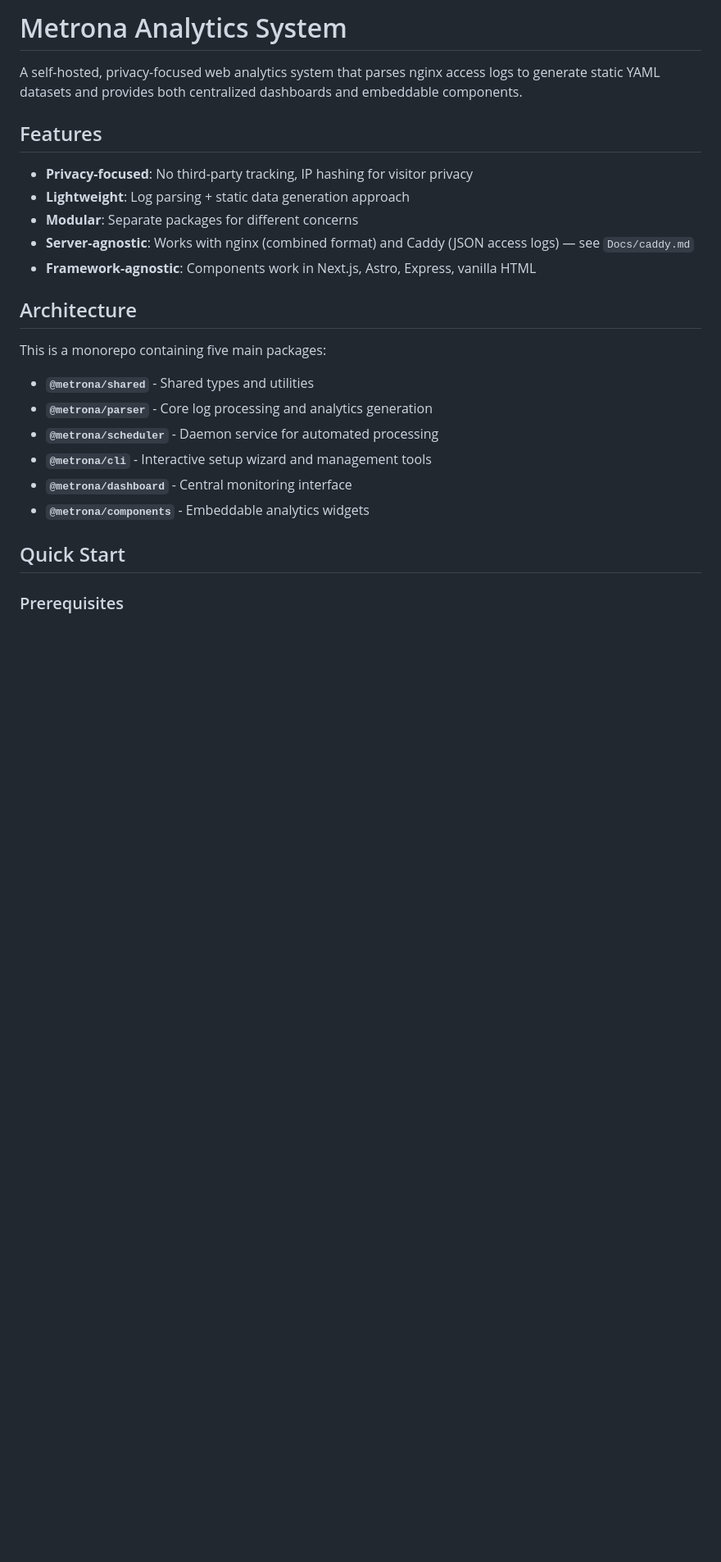
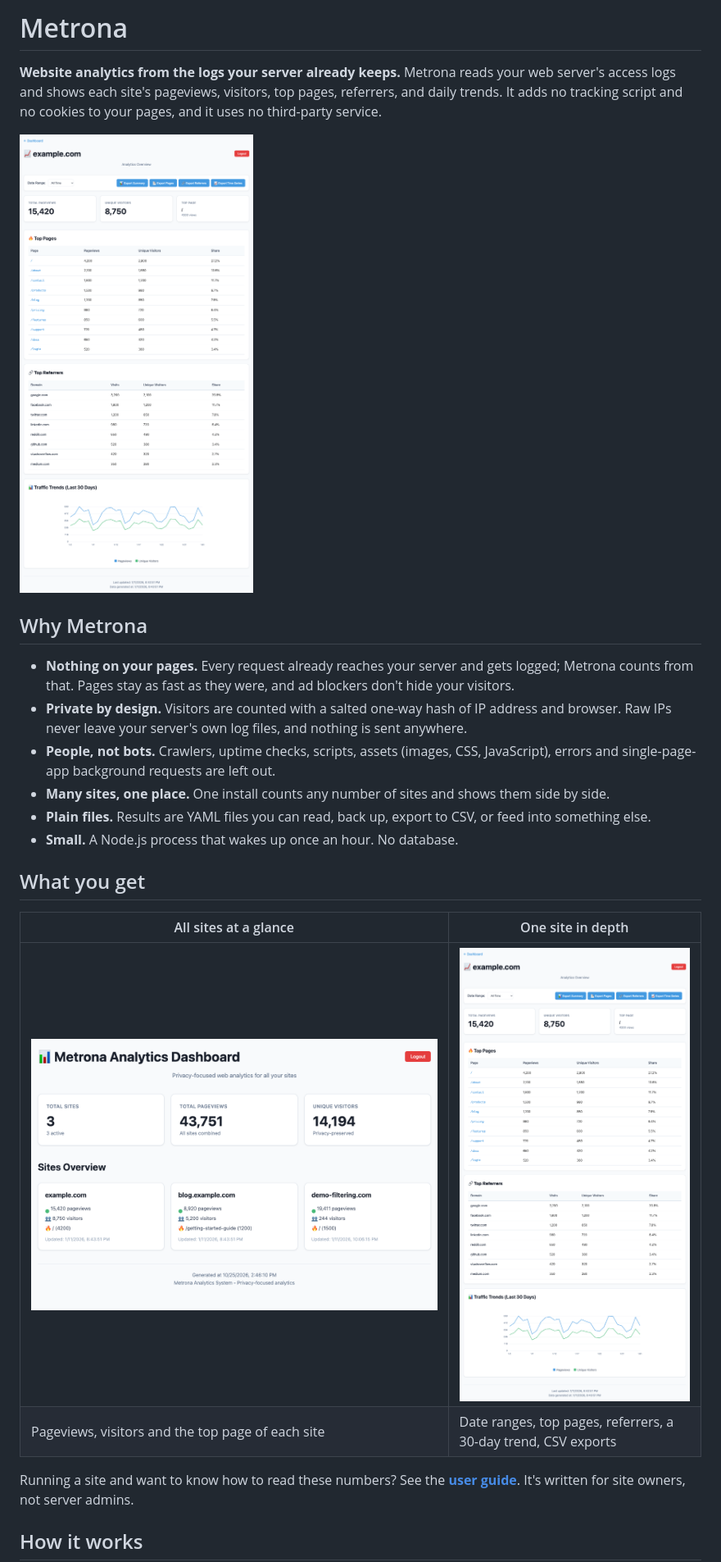
Before and after one commit to teamzork/metrona, a Markdown page: README.md, the part around one of its changes. Shown at 82% size. Rendered like a GitHub page; pictures changed too: Docs/images/all-sites.png (added), Docs/images/site.png (added); blank space fills up the shorter version.

```diff
--- a/README.md
+++ b/README.md
@@ -1,27 +1,33 @@
-# Metrona Analytics System
+# Metrona
 
-A self-hosted, privacy-focused web analytics system that parses nginx access logs to generate static YAML datasets and provides both centralized dashboards and embeddable components.
+**Website analytics from the logs your server already keeps.** Metrona reads your web server's
+access logs and shows each site's pageviews, visitors, top pages, referrers, and daily trends. It
+adds no tracking script and no cookies to your pages, and it uses no third-party service.
 
-## Features
+![The Metrona dashboard for one site: totals, top pages, referrers and a 30-day trend](Docs/images/site.png)
 
-- **Privacy-focused**: No third-party tracking, IP hashing for visitor privacy
-- **Lightweight**: Log parsing + static data generation approach
-- **Modular**: Separate packages for different concerns
-- **Server-agnostic**: Works with nginx (combined format) and Caddy (JSON access logs) — see `Docs/caddy.md`
-- **Framework-agnostic**: Components work in Next.js, Astro, Express, vanilla HTML
+## Why Metrona
 
-## Architecture
+- **Nothing on your pages.** Every request already reaches your server and gets logged; Metrona
+  counts from that. Pages stay as fast as they were, and ad blockers don't hide your visitors.
+- **Private by design.** Visitors are counted with a salted one-way hash of IP address and
+  browser. Raw IPs never leave your server's own log files, and nothing is sent anywhere.
+- **People, not bots.** Crawlers, uptime checks, scripts, assets (images, CSS, JavaScript), errors
+  and single-page-app background requests are left out.
+- **Many sites, one place.** One install counts any number of sites and shows them side by side.
+- **Plain files.** Results are YAML files you can read, back up, export to CSV, or feed into
+  something else.
+- **Small.** A Node.js process that wakes up once an hour. No database.
 
-This is a monorepo containing five main packages:
+## What you get
 
-- **`@metrona/shared`** - Shared types and utilities
-- **`@metrona/parser`** - Core log processing and analytics generation
-- **`@metrona/scheduler`** - Daemon service for automated processing
-- **`@metrona/cli`** - Interactive setup wizard and management tools
-- **`@metrona/dashboard`** - Central monitoring interface
-- **`@metrona/components`** - Embeddable analytics widgets
+| All sites at a glance | One site in depth |
+| --- | --- |
+| ![All sites](Docs/images/all-sites.png) | ![One site](Docs/images/site.png) |
+| Pageviews, visitors and the top page of each site | Date ranges, top pages, referrers, a 30-day trend, CSV exports |
 
-## Quick Start
+Running a site and want to know how to read these numbers? See the
+**[user guide](Docs/user-guide.md)**. It's written for site owners, not server admins.
 
-### Prerequisites
+## How it works
 
```
Also changed, not shown: other parts of README.md (+54 -74 lines), Docs/setup.md (+118 -65 lines), Docs/user-guide.md (added, +148 -0 lines), 3 other files.
